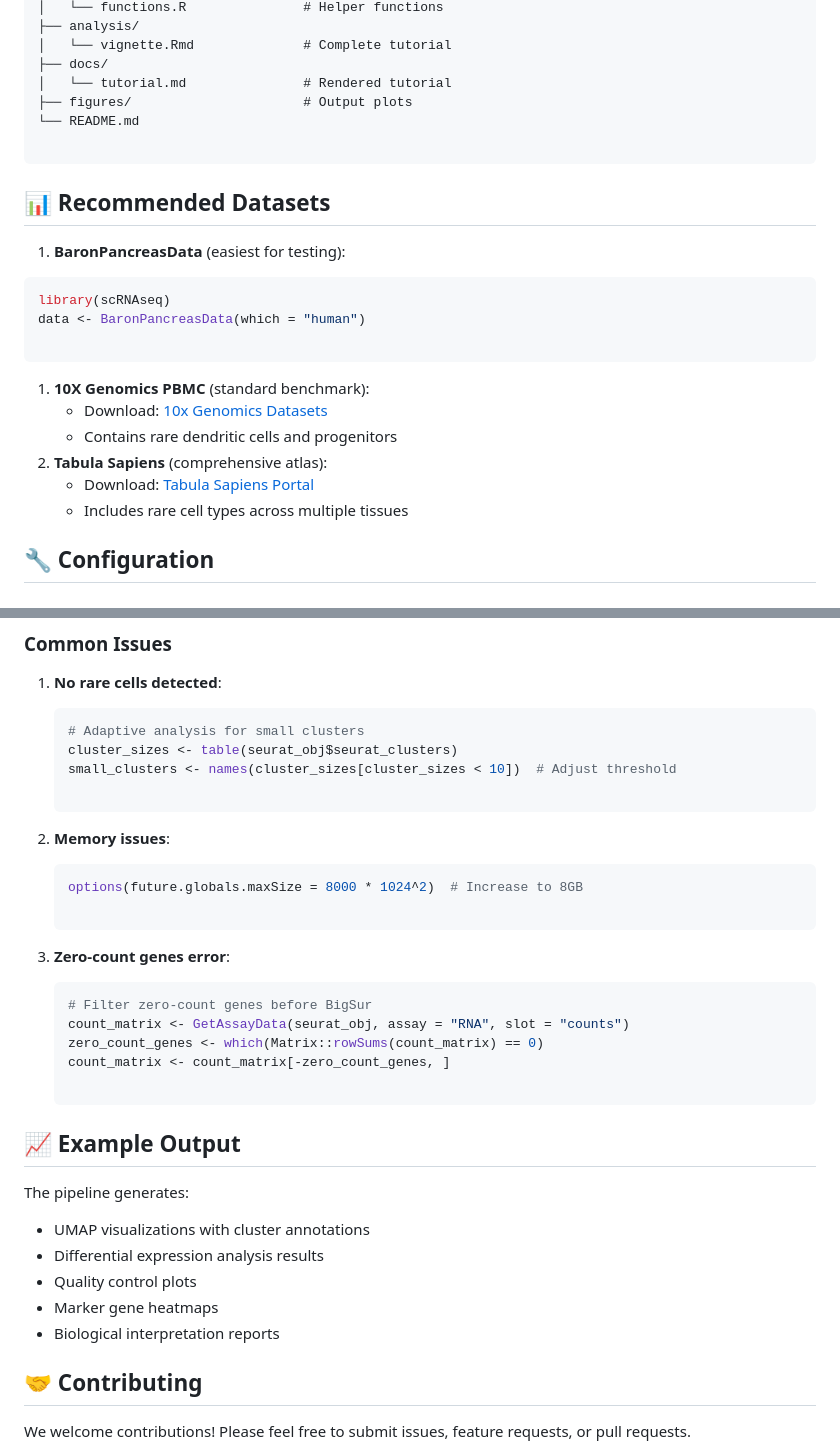
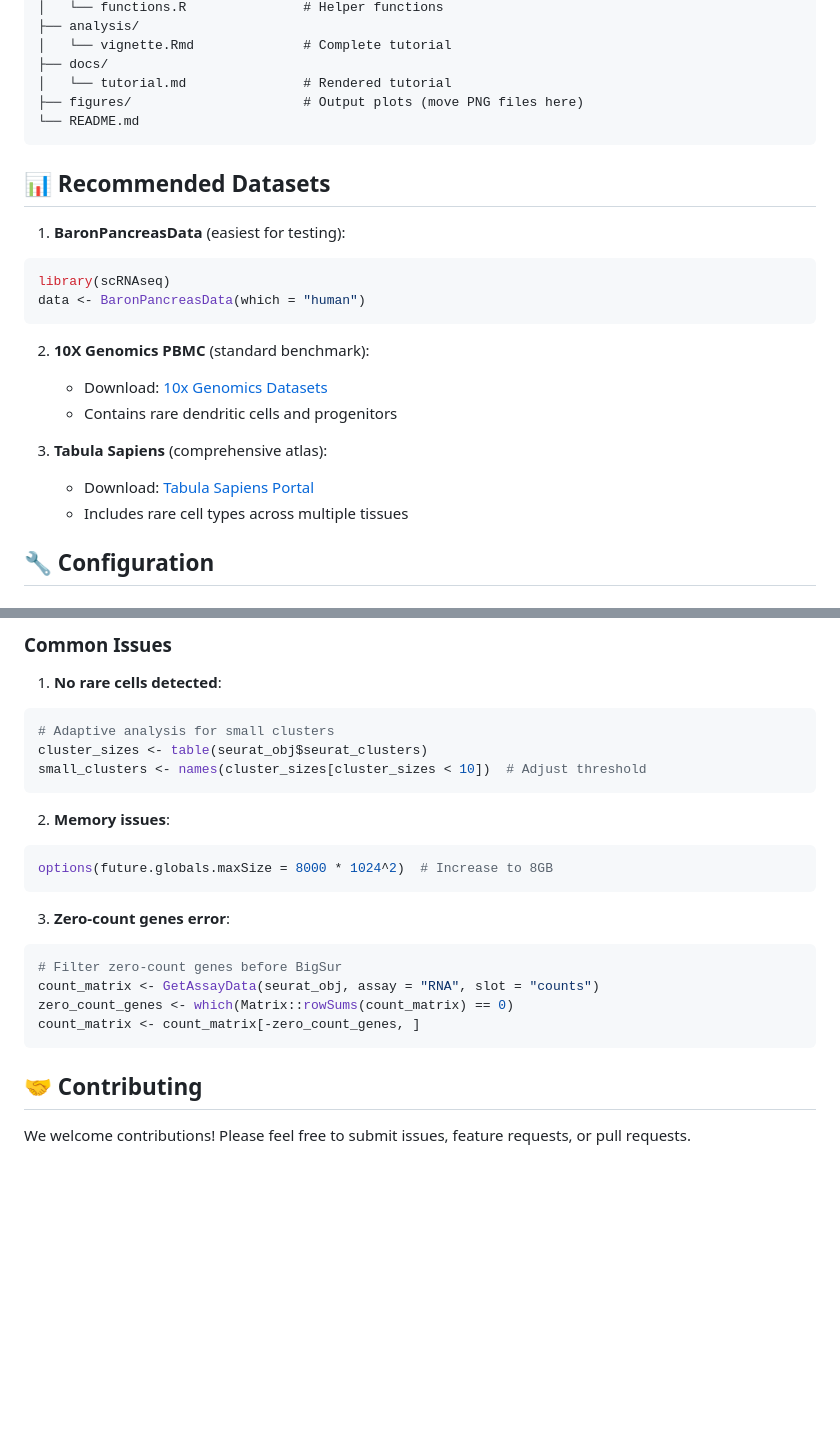
Before and after one commit to ceugenia/immune-chord, a Markdown page: README.md, 2 parts joined by grey strips. Rendered like a GitHub page; blank space fills up the shorter version.

````diff
--- a/README.md
+++ b/README.md
@@ -80,9 +74,8 @@ immune-chord/
 │   └── vignette.Rmd              # Complete tutorial
 ├── docs/
 │   └── tutorial.md               # Rendered tutorial
-├── figures/                      # Output plots
+├── figures/                      # Output plots (move PNG files here)
 └── README.md
-
 ```
 
 ## 📊 Recommended Datasets
@@ -92,15 +85,15 @@ immune-chord/
 ```r
 library(scRNAseq)
 data <- BaronPancreasData(which = "human")
-
 ```
 
-1. **10X Genomics PBMC** (standard benchmark):
-    - Download: [10x Genomics Datasets](https://www.10xgenomics.com/datasets)
-    - Contains rare dendritic cells and progenitors
-2. **Tabula Sapiens** (comprehensive atlas):
-    - Download: [Tabula Sapiens Portal](https://tabula-sapiens-portal.ds.czbiohub.org/)
-    - Includes rare cell types across multiple tissues
+2. **10X Genomics PBMC** (standard benchmark):
+   - Download: [10x Genomics Datasets](https://www.10xgenomics.com/datasets)
+   - Contains rare dendritic cells and progenitors
+
+3. **Tabula Sapiens** (comprehensive atlas):
+   - Download: [Tabula Sapiens Portal](https://tabula-sapiens-portal.ds.czbiohub.org/)
+   - Includes rare cell types across multiple tissues
 
 ## 🔧 Configuration
 
@@ -136,40 +169,26 @@ results <- BigSur(
 
 1. **No rare cells detected**:
 
-    ```r
-    # Adaptive analysis for small clusters
-    cluster_sizes <- table(seurat_obj$seurat_clusters)
-    small_clusters <- names(cluster_sizes[cluster_sizes < 10])  # Adjust threshold
-
-    ```
+```r
+# Adaptive analysis for small clusters
+cluster_sizes <- table(seurat_obj$seurat_clusters)
+small_clusters <- names(cluster_sizes[cluster_sizes < 10])  # Adjust threshold
+```
 
 2. **Memory issues**:
 
-    ```r
-    options(future.globals.maxSize = 8000 * 1024^2)  # Increase to 8GB
-
-    ```
+```r
+options(future.globals.maxSize = 8000 * 1024^2)  # Increase to 8GB
+```
 
 3. **Zero-count genes error**:
 
-    ```r
-    # Filter zero-count genes before BigSur
-    count_matrix <- GetAssayData(seurat_obj, assay = "RNA", slot = "counts")
-    zero_count_genes <- which(Matrix::rowSums(count_matrix) == 0)
-    count_matrix <- count_matrix[-zero_count_genes, ]
-
-    ```
-
-
-## 📈 Example Output
-
-The pipeline generates:
-
-- UMAP visualizations with cluster annotations
-- Differential expression analysis results
-- Quality control plots
-- Marker gene heatmaps
-- Biological interpretation reports
+```r
+# Filter zero-count genes before BigSur
+count_matrix <- GetAssayData(seurat_obj, assay = "RNA", slot = "counts")
+zero_count_genes <- which(Matrix::rowSums(count_matrix) == 0)
+count_matrix <- count_matrix[-zero_count_genes, ]
+```
 
 ## 🤝 Contributing
 
````
Also changed, not shown: other parts of README.md (+54 -21 lines).
